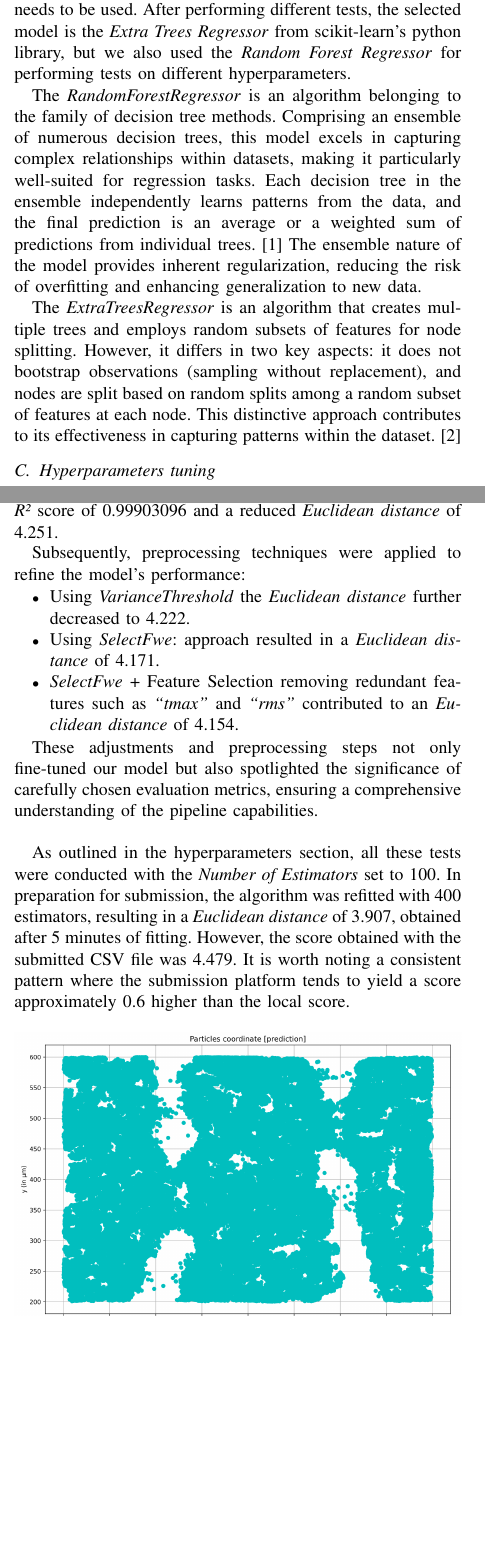
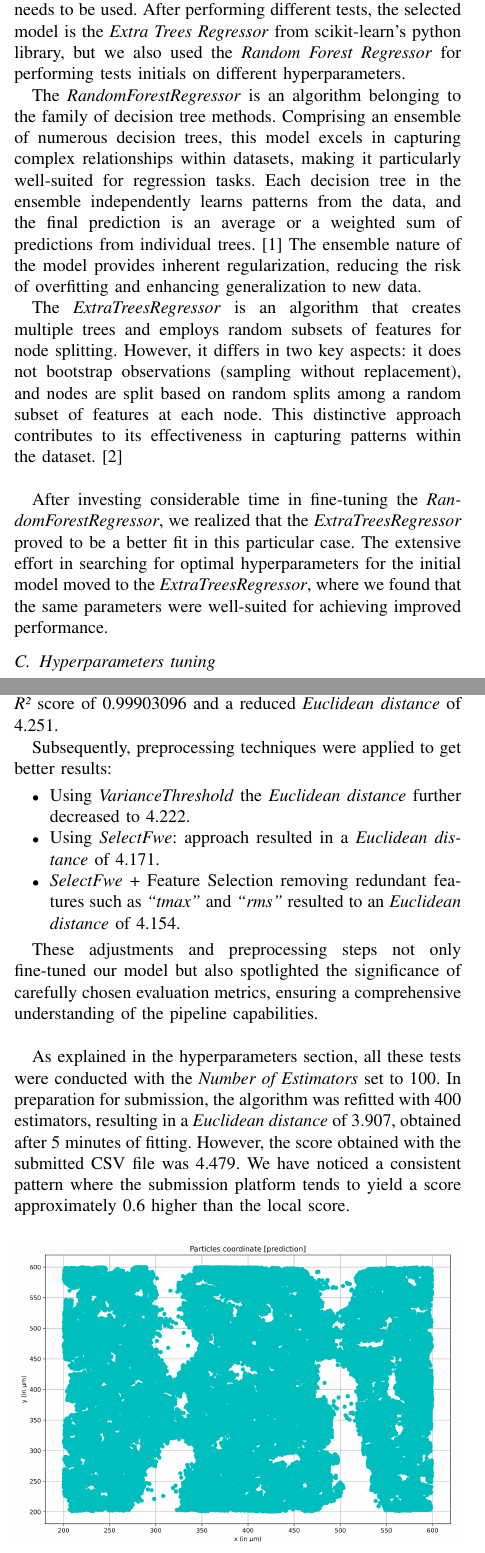
Before and after one commit to vellons/polito-ds-lab-exercises, a LaTeX problem sheet (exam/report/main.tex): two parts of the columns of pages 2 and 3 of 4, joined at a grey line, cut so that both start at the same text, the shorter picture padded with empty space. Compiled offline with pdfLaTeX; a missing font is replaced by an installed copy or a similar font; a LaTeX package or settings file that is missing is left out.

Commit message:
docs(exam): final version for submission

```diff
--- a/exam/report/main.tex
+++ b/exam/report/main.tex
@@ -164,7 +164,7 @@ For doing that the \textit{MinMaxScaler} preprocessing function has been applied
 In this context of regression analysis, where the objective is to predict continuous numerical values
 a regressor model needs to be used. After performing different tests, the selected model is the
 \textit{Extra Trees Regressor} from scikit-learn's python library, but we also used the
-\textit{Random Forest Regressor} for performing tests on different hyperparameters.
+\textit{Random Forest Regressor} for performing tests initials on different hyperparameters.
 
 The \textit{RandomForestRegressor} is an algorithm belonging to the family of decision tree methods.
 Comprising an ensemble of numerous decision trees, this model excels in capturing complex
@@ -180,7 +180,13 @@ employs random subsets of features for node splitting. However, it differs in
 two key aspects: it does not bootstrap observations
 (sampling without replacement), and nodes are split based on random splits among a random subset
 of features at each node. This distinctive approach contributes to its effectiveness in
-capturing patterns within the dataset. \cite{stackexchange_438384}
+capturing patterns within the dataset. \cite{stackexchange_438384}\\
+
+After investing considerable time in fine-tuning the \textit{RandomForestRegressor},
+we realized that the \textit{ExtraTreesRegressor} proved to be a better fit in this
+particular case. The extensive effort in searching for optimal hyperparameters for
+the initial model moved to the \textit{ExtraTreesRegressor}, where
+we found that the same parameters were well-suited for achieving improved performance.
 
 
 \subsection{Hyperparameters tuning}
@@ -258,12 +264,12 @@ In the initial tests, the \textit{R²} score registered 0.99848024, while the \t
 distance} stood at 5.181. Following hyperparameter tuning, these metrics further improved,
 reaching an \textit{R²} score of 0.99903096 and a reduced \textit{Euclidean distance} of 4.251.
 
-Subsequently, preprocessing techniques were applied to refine the model's performance:
+Subsequently, preprocessing techniques were applied to get better results:
 \begin{itemize}
     \item Using \textit{VarianceThreshold} the \textit{Euclidean distance} further decreased to 4.222.
     \item Using \textit{SelectFwe}: approach resulted in a \textit{Euclidean distance} of 4.171.
     \item \textit{SelectFwe} + Feature Selection removing redundant features such
-    as \textit{“tmax”} and \textit{“rms”} contributed to an
+    as \textit{“tmax”} and \textit{“rms”} resulted to an
     \textit{Euclidean distance} of 4.154.
 \end{itemize}
 
@@ -271,12 +277,12 @@ These adjustments and preprocessing steps not only fine-tuned our model but also
 the significance of carefully chosen evaluation metrics, ensuring a comprehensive understanding
 of the pipeline capabilities.\\
 
-As outlined in the hyperparameters section, all these tests were conducted with
+As explained in the hyperparameters section, all these tests were conducted with
 the \textit{Number of Estimators} set to 100. In preparation for submission, the algorithm
 was refitted with 400 estimators, resulting in a \textit{Euclidean distance}
 of 3.907, obtained after 5 minutes of fitting.
 However, the score obtained with the submitted CSV file was 4.479.
-It is worth noting a consistent pattern where the submission platform tends to yield a
+We have noticed a consistent pattern where the submission platform tends to yield a
 score approximately 0.6 higher than the local score.
 
 \begin{figure}[htbp]
```
Also changed, not shown: exam/README.md, exam/report/main.pdf (added), exam/report/main.tex (15 more changed lines).
